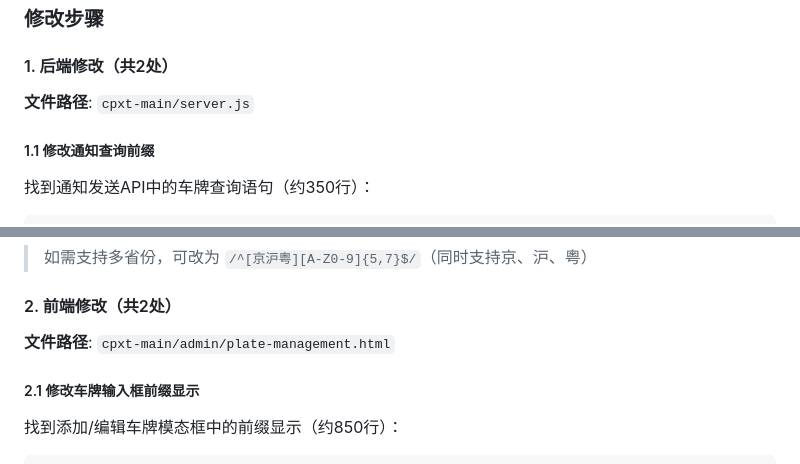
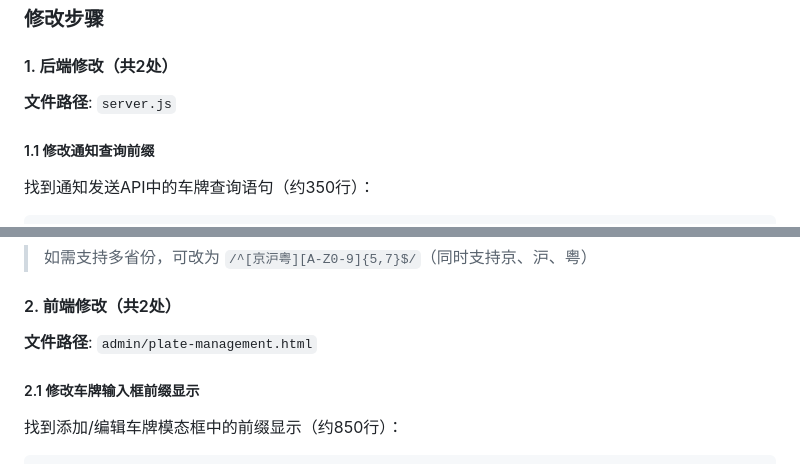
Before and after one commit to duoyuya/cpxt, a Markdown page: README.md, 2 parts joined by grey strips. Rendered like a GitHub page.

```diff
--- a/README.md
+++ b/README.md
@@ -94,7 +94,7 @@ docker-compose up -d
 ### 修改步骤
 
 #### 1. 后端修改（共2处）
-**文件路径**: `cpxt-main/server.js`
+**文件路径**: `server.js`
 
 ##### 1.1 修改通知查询前缀
 找到通知发送API中的车牌查询语句（约350行）：
@@ -119,7 +119,7 @@ const plateRegex = /^[京][A-Z0-9]{5,7}$/;
 > 如需支持多省份，可改为 `/^[京沪粤][A-Z0-9]{5,7}$/`（同时支持京、沪、粤）
 
 #### 2. 前端修改（共2处）
-**文件路径**: `cpxt-main/admin/plate-management.html`
+**文件路径**: `admin/plate-management.html`
 
 ##### 2.1 修改车牌输入框前缀显示
 找到添加/编辑车牌模态框中的前缀显示（约850行）：
```
